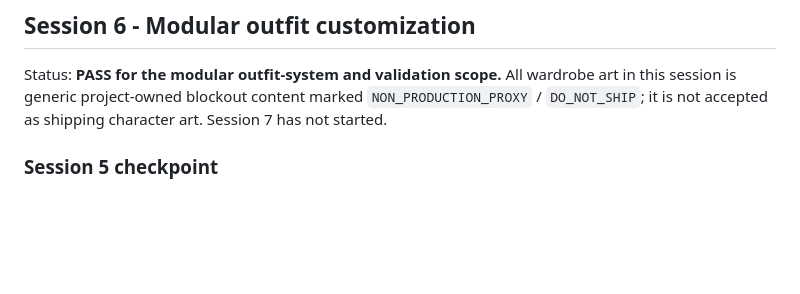
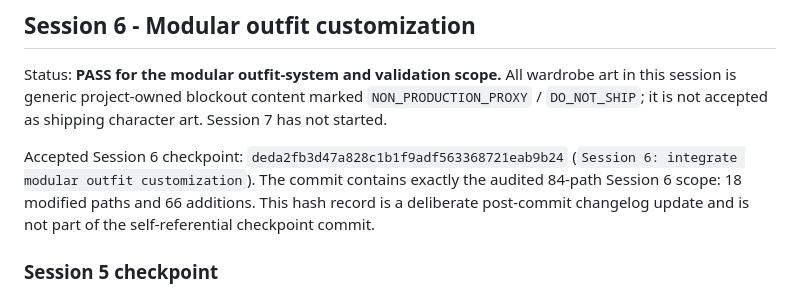
Before and after one commit to ridgemerkley2-web/Disc-Tour, a Markdown page: Docs/CODEX_CHARACTER_INTEGRATION_CHANGELOG.md, the part around the change. Drawn GitHub-style; blank space fills up the shorter version.

Commit message:
Docs: record Session 6 checkpoint

```diff
--- a/Docs/CODEX_CHARACTER_INTEGRATION_CHANGELOG.md
+++ b/Docs/CODEX_CHARACTER_INTEGRATION_CHANGELOG.md
@@ -949,6 +949,8 @@ Session 5 therefore closes with an accepted technical pipeline fixture, determin
 
 Status: **PASS for the modular outfit-system and validation scope.** All wardrobe art in this session is generic project-owned blockout content marked `NON_PRODUCTION_PROXY` / `DO_NOT_SHIP`; it is not accepted as shipping character art. Session 7 has not started.
 
+Accepted Session 6 checkpoint: `deda2fb3d47a828c1b1f9adf563368721eab9b24` (`Session 6: integrate modular outfit customization`). The commit contains exactly the audited 84-path Session 6 scope: 18 modified paths and 66 additions. This hash record is a deliberate post-commit changelog update and is not part of the self-referential checkpoint commit.
+
 ### Session 5 checkpoint
 
 Before outfit work began, the accepted 34-path Session 5 scope was committed by itself as `e6e6a57727411a4cc50b890f4d8557bfb803e9e2` with subject `Session 5: add validated mocap ingestion and retarget pipeline`. The 647 unrelated baseline paths were excluded. The earlier end-of-Session-5 statement that Session 6 had not started was correct at that checkpoint and is superseded by this section.
```
